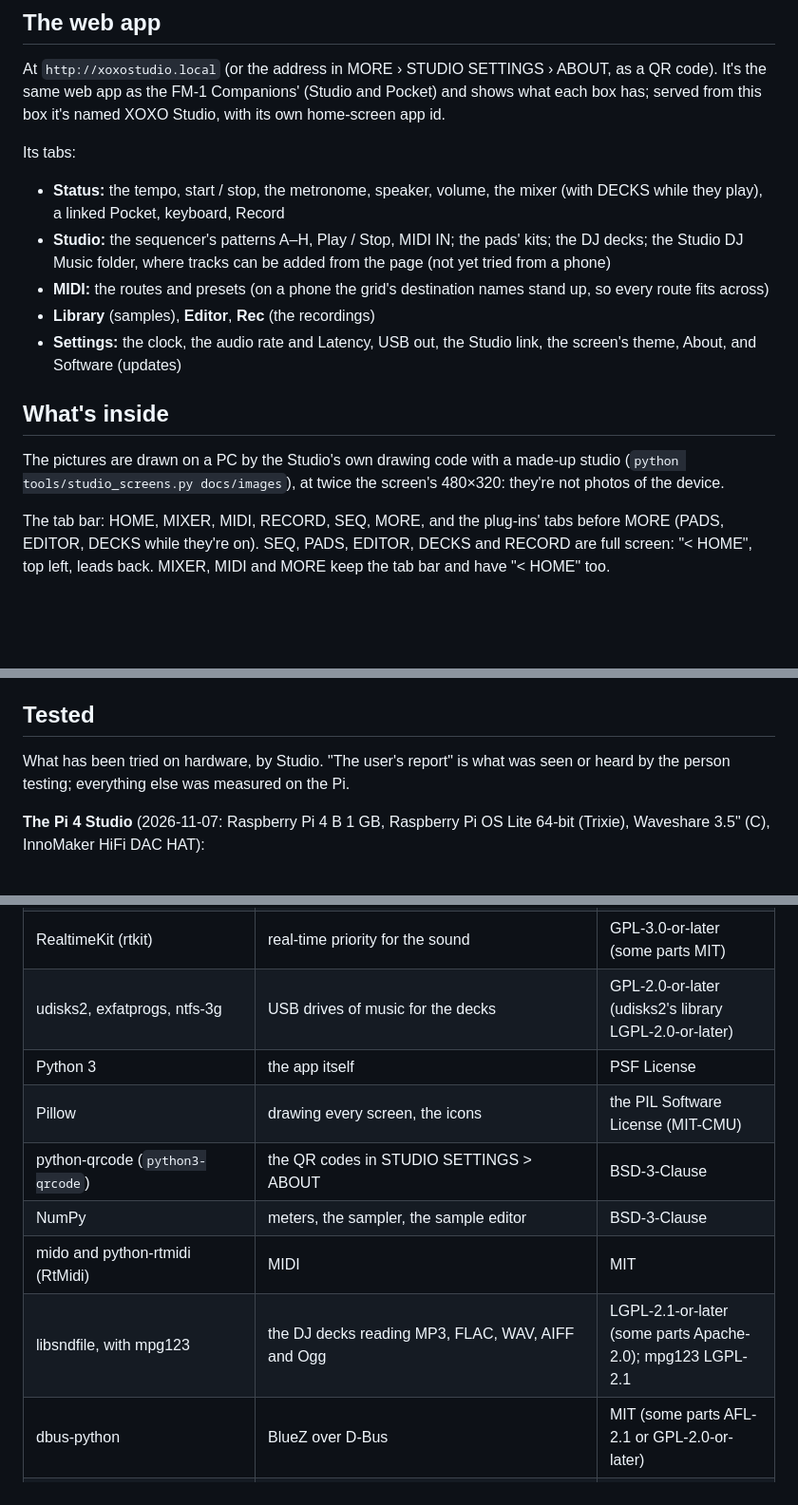
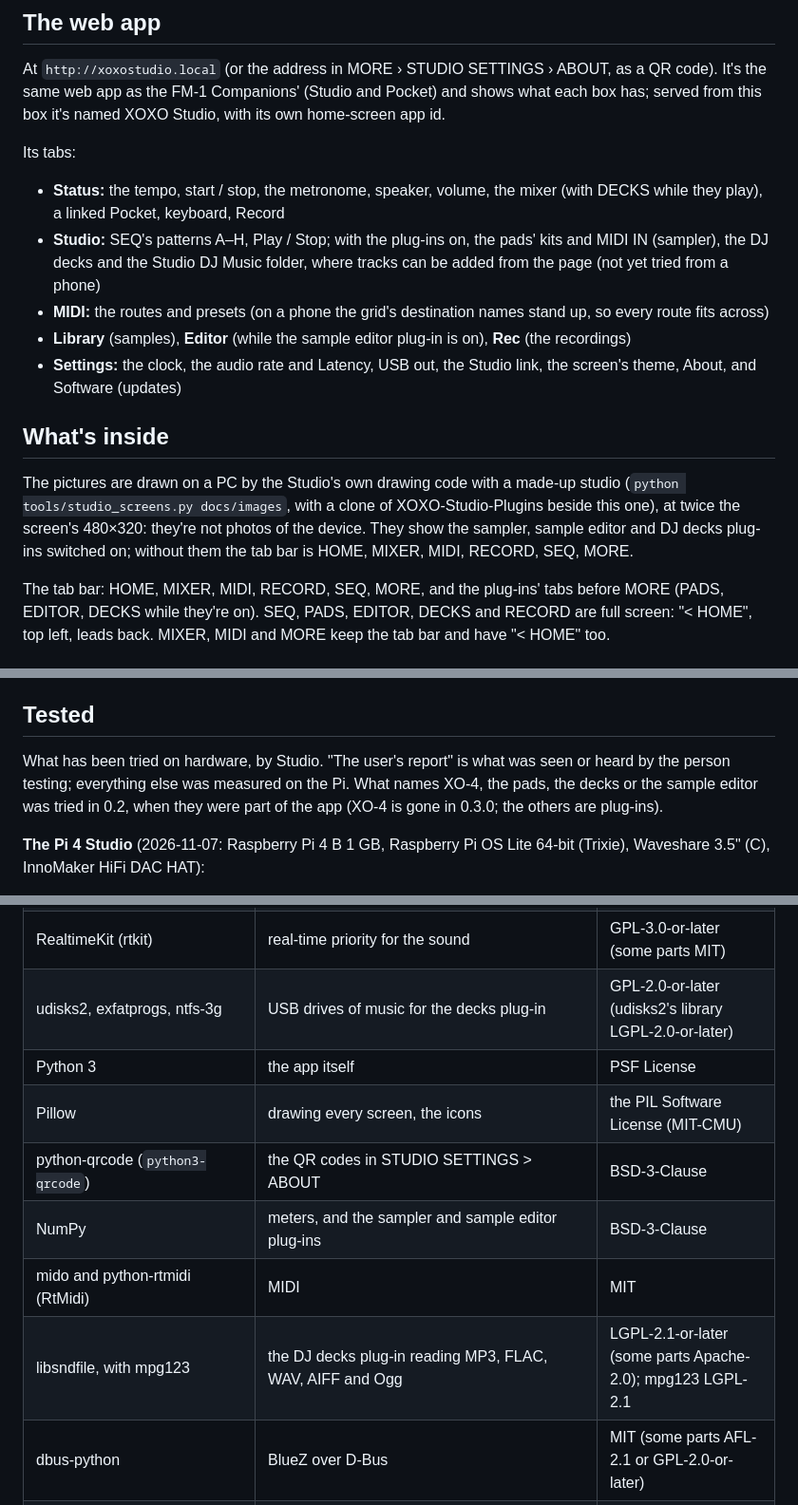
Before and after one commit to xoxoaudiolabs/XOXO-Studio, a Markdown page: README.md, 3 parts joined by grey strips. Shown at 95% size. Rendered like a GitHub page; blank space fills up the shorter version.

```diff
--- a/README.md
+++ b/README.md
@@ -80,14 +80,14 @@ At `http://xoxostudio.local` (or the address in MORE › STUDIO SETTINGS › ABO
 
 Its tabs:
 - **Status:** the tempo, start / stop, the metronome, speaker, volume, the mixer (with DECKS while they play), a linked Pocket, keyboard, Record
-- **Studio:** the sequencer's patterns A–H, Play / Stop, MIDI IN; the pads' kits; the DJ decks; the Studio DJ Music folder, where tracks can be added from the page (not yet tried from a phone)
+- **Studio:** SEQ's patterns A–H, Play / Stop; with the plug-ins on, the pads' kits and MIDI IN (sampler), the DJ decks and the Studio DJ Music folder, where tracks can be added from the page (not yet tried from a phone)
 - **MIDI:** the routes and presets (on a phone the grid's destination names stand up, so every route fits across)
-- **Library** (samples), **Editor**, **Rec** (the recordings)
+- **Library** (samples), **Editor** (while the sample editor plug-in is on), **Rec** (the recordings)
 - **Settings:** the clock, the audio rate and Latency, USB out, the Studio link, the screen's theme, About, and Software (updates)
 
 ## What's inside
 
-The pictures are drawn on a PC by the Studio's own drawing code with a made-up studio (`python tools/studio_screens.py docs/images`), at twice the screen's 480×320: they're not photos of the device.
+The pictures are drawn on a PC by the Studio's own drawing code with a made-up studio (`python tools/studio_screens.py docs/images`, with a clone of XOXO-Studio-Plugins beside this one), at twice the screen's 480×320: they're not photos of the device. They show the sampler, sample editor and DJ decks plug-ins switched on; without them the tab bar is HOME, MIXER, MIDI, RECORD, SEQ, MORE.
 
 The tab bar: HOME, MIXER, MIDI, RECORD, SEQ, MORE, and the plug-ins' tabs before MORE (PADS, EDITOR, DECKS while they're on). SEQ, PADS, EDITOR, DECKS and RECORD are full screen: "< HOME", top left, leads back. MIXER, MIDI and MORE keep the tab bar and have "< HOME" too.
 
@@ -199,7 +199,7 @@ Tried (2026-11-07, the Pi 4 on Windows 11, no driver installed): Windows listed
 
 ## Tested
 
-What has been tried on hardware, by Studio. "The user's report" is what was seen or heard by the person testing; everything else was measured on the Pi.
+What has been tried on hardware, by Studio. "The user's report" is what was seen or heard by the person testing; everything else was measured on the Pi. What names XO-4, the pads, the decks or the sample editor was tried in 0.2, when they were part of the app (XO-4 is gone in 0.3.0; the others are plug-ins).
 
 **The Pi 4 Studio** (2026-11-07: Raspberry Pi 4 B 1 GB, Raspberry Pi OS Lite 64-bit (Trixie), Waveshare 3.5" (C), InnoMaker HiFi DAC HAT):
 - installed from the v0.2.1 release downloaded on the Pi, `install.sh --dac --screen c`: the DAC (BossDAC), the screen and the USB interface came up after the reboot. The screen was upside down at `rotate=90`; at `rotate=270` it's right side up (the user's report), and `--screen c` now sets 270
@@ -269,13 +269,13 @@ Not affiliated with Roland or Hercules. TR-808 is a trademark of Roland Corporat
 | systemd | the app's services | LGPL-2.1-or-later (some parts GPL-2.0-or-later) |
 | NetworkManager (`nmcli`) | Wi-Fi on / off | GPL-2.0-or-later (its libraries LGPL-2.1-or-later) |
 | RealtimeKit (rtkit) | real-time priority for the sound | GPL-3.0-or-later (some parts MIT) |
-| udisks2, exfatprogs, ntfs-3g | USB drives of music for the decks | GPL-2.0-or-later (udisks2's library LGPL-2.0-or-later) |
+| udisks2, exfatprogs, ntfs-3g | USB drives of music for the decks plug-in | GPL-2.0-or-later (udisks2's library LGPL-2.0-or-later) |
 | Python 3 | the app itself | PSF License |
 | Pillow | drawing every screen, the icons | the PIL Software License (MIT-CMU) |
 | python-qrcode (`python3-qrcode`) | the QR codes in STUDIO SETTINGS > ABOUT | BSD-3-Clause |
-| NumPy | meters, the sampler, the sample editor | BSD-3-Clause |
+| NumPy | meters, and the sampler and sample editor plug-ins | BSD-3-Clause |
 | mido and python-rtmidi (RtMidi) | MIDI | MIT |
-| libsndfile, with mpg123 | the DJ decks reading MP3, FLAC, WAV, AIFF and Ogg | LGPL-2.1-or-later (some parts Apache-2.0); mpg123 LGPL-2.1 |
+| libsndfile, with mpg123 | the DJ decks plug-in reading MP3, FLAC, WAV, AIFF and Ogg | LGPL-2.1-or-later (some parts Apache-2.0); mpg123 LGPL-2.1 |
 | dbus-python | BlueZ over D-Bus | MIT (some parts AFL-2.1 or GPL-2.0-or-later) |
 | PyGObject | BlueZ's events (GLib) | LGPL-2.1-or-later |
 | spidev, libgpiod's Python bindings, smbus2, i2c-tools | the pocket build's screen and keys; the PiSugar battery | MIT; LGPL-2.1-or-later; MIT; GPL-2.0-or-later |
```
Also changed, not shown: other parts of README.md (+18 -18 lines), docs/images/studio-about.png, docs/images/studio-hero.png (added), docs/images/studio-settings.png.
